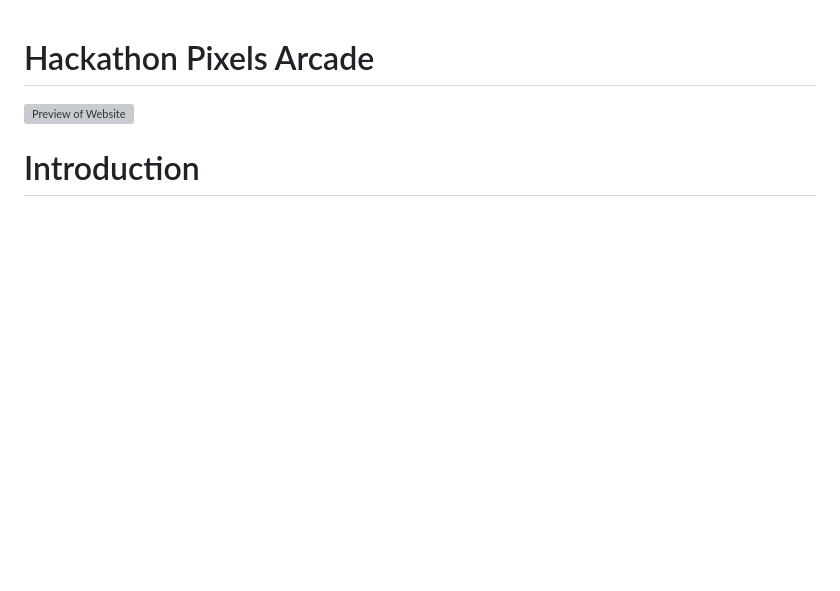
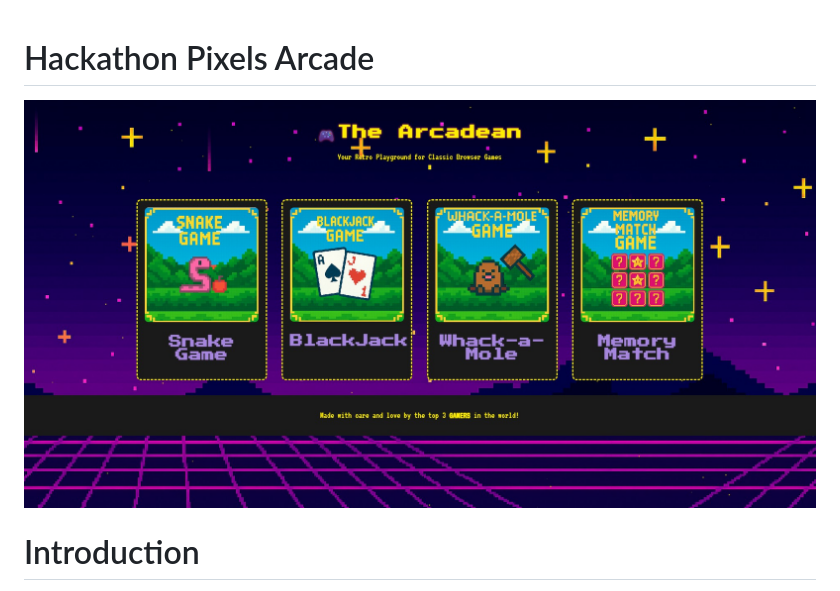
Before and after one commit to wen-l-liu/hackathon-pixels, a Markdown page: README.md, the part around the change. Drawn GitHub-style; pictures changed too: assets/documentation/home-preview.jpg (added); blank space fills up the shorter version; grey boxes are pictures that could not be loaded.

Commit message:
readme home preview

```diff
--- a/README.md
+++ b/README.md
@@ -1,5 +1,5 @@
 # Hackathon Pixels Arcade
-![Preview of Website](assets/documentation/------------)
+![Preview of Website](assets/documentation/home-preview.jpg)
 
 # Introduction
 The Arcadean is a collection of classic browser games built with HTML, CSS, and JavaScript. The site is designed to provide users with fun, interactive options to cure boredom, all within a visually consistent and easy-to-navigate interface. There is no backend functionality, everything runs client-side for instant play.
```
